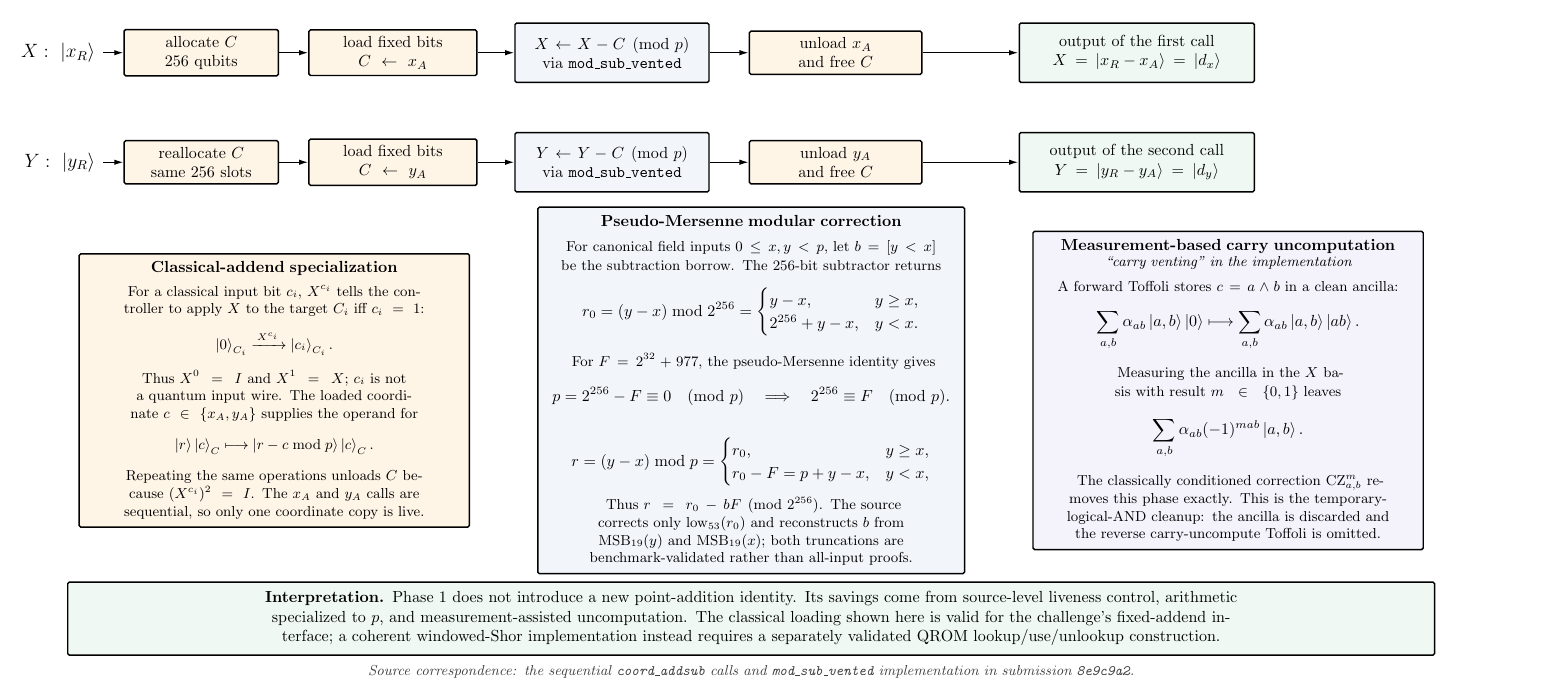
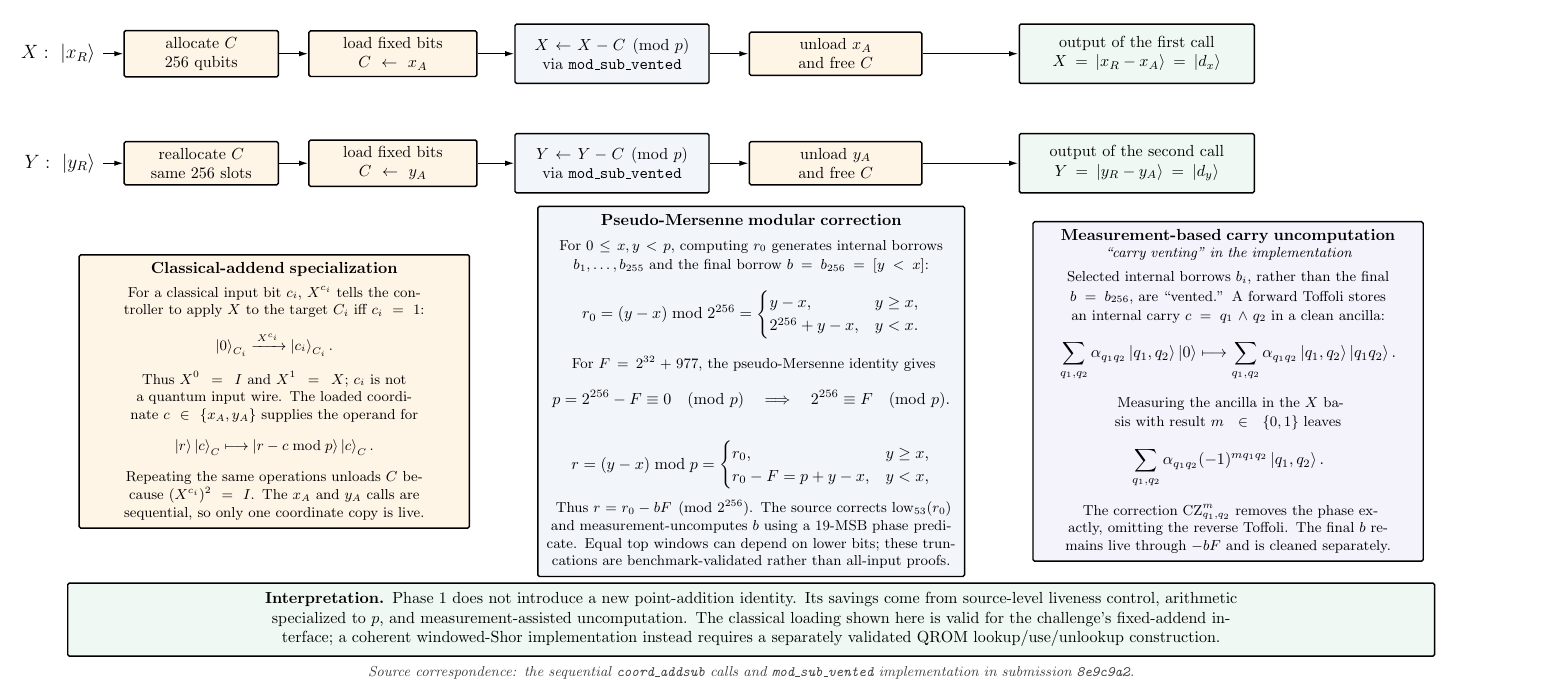
Before and after one commit to jieyilong/ecdsafail-supplemental-materials, a LaTeX document (QxT_track_circuit_8e9c9a2/QxT_track_circuit_8e9c9a2_details.tex): part of page 5 of 14, cut so that both start at the same text. Compiled offline with pdfLaTeX.

Commit message:
Clarify Phase 1 borrow and carry cleanup

```diff
--- a/QxT_track_circuit_8e9c9a2/QxT_track_circuit_8e9c9a2_details.tex
+++ b/QxT_track_circuit_8e9c9a2/QxT_track_circuit_8e9c9a2_details.tex
@@ -549,7 +549,7 @@
 
   \node[detail, text width=90mm, minimum height=59mm, font=\small] (C2) at (17.15,6.55)
     {{\normalsize\bfseries Pseudo-Mersenne modular correction}\\[1.2mm]
-     For canonical field inputs $0\le x,y<p$, let $b=[y<x]$ be the subtraction borrow. The $256$-bit subtractor returns
+     For $0\le x,y<p$, computing $r_0$ generates internal borrows $b_1,\ldots,b_{255}$ and the final borrow $b=b_{256}=[y<x]$:
      {\normalsize
      \[
        r_0=(y-x)\bmod 2^{256}
@@ -573,25 +573,24 @@
           r_0-F=p+y-x, & y<x,
         \end{cases}
      \]}
-     Thus $r=r_0-bF\pmod{2^{256}}$.
-     The source corrects only $\operatorname{low}_{53}(r_0)$ and reconstructs $b$ from $\operatorname{MSB}_{19}(y)$ and $\operatorname{MSB}_{19}(x)$; both truncations are benchmark-validated rather than all-input proofs.};
+     Thus $r=r_0-bF\pmod{2^{256}}$. The source corrects $\operatorname{low}_{53}(r_0)$ and measurement-uncomputes $b$ using a $19$-MSB phase predicate. Equal top windows can depend on lower bits; these truncations are benchmark-validated rather than all-input proofs.};
 
   \node[detailviolet, text width=82mm, minimum height=59mm, font=\small] (C3) at (27.6,6.55)
     {{\normalsize\bfseries Measurement-based carry uncomputation}\\[-0.3mm]
      {\itshape ``carry venting'' in the implementation}\\[1.2mm]
-     A forward Toffoli stores $c=a\wedge b$ in a clean ancilla:
+     Selected internal borrows $b_i$, rather than the final $b=b_{256}$, are ``vented.'' A forward Toffoli stores an internal carry $c=q_1\wedge q_2$ in a clean ancilla:
      {\normalsize
      \[
-       \sum_{a,b}\alpha_{ab}\ket{a,b}\ket{0}
+       \sum_{q_1,q_2}\alpha_{q_1q_2}\ket{q_1,q_2}\ket{0}
        \longmapsto
-       \sum_{a,b}\alpha_{ab}\ket{a,b}\ket{ab}.
+       \sum_{q_1,q_2}\alpha_{q_1q_2}\ket{q_1,q_2}\ket{q_1q_2}.
      \]}
      Measuring the ancilla in the $X$ basis with result $m\in\{0,1\}$ leaves
      {\normalsize
      \[
-       \sum_{a,b}\alpha_{ab}(-1)^{mab}\ket{a,b}.
+       \sum_{q_1,q_2}\alpha_{q_1q_2}(-1)^{m q_1q_2}\ket{q_1,q_2}.
      \]}
-     The classically conditioned correction $\mathrm{CZ}^{m}_{a,b}$ removes this phase exactly. This is the temporary-logical-AND cleanup: the ancilla is discarded and the reverse carry-uncompute Toffoli is omitted.};
+     The correction $\mathrm{CZ}^{m}_{q_1,q_2}$ removes the phase exactly, omitting the reverse Toffoli. The final $b$ remains live through $-bF$ and is cleaned separately.};
 
   \node[detailgreen, text width=296mm, minimum height=16mm] at (17.15,1.55)
     {\textbf{Interpretation.} Phase 1 does not introduce a new point-addition identity. Its savings come from source-level liveness control, arithmetic specialized to $p$, and measurement-assisted uncomputation. The classical loading shown here is valid for the challenge's fixed-addend interface; a coherent windowed-Shor implementation instead requires a separately validated QROM lookup/use/unlookup construction.};
```
Also changed, not shown: QxT_track_circuit_8e9c9a2/QxT_track_circuit_8e9c9a2_details.pdf.
